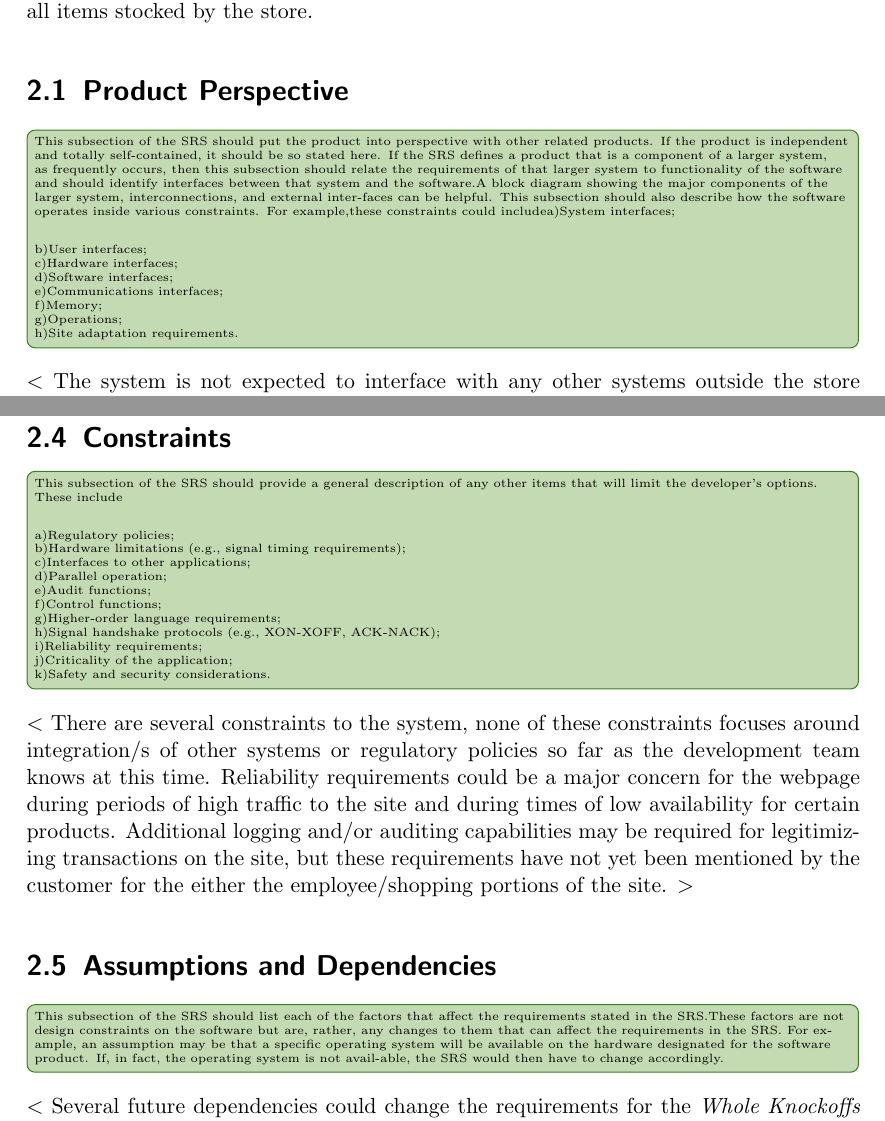
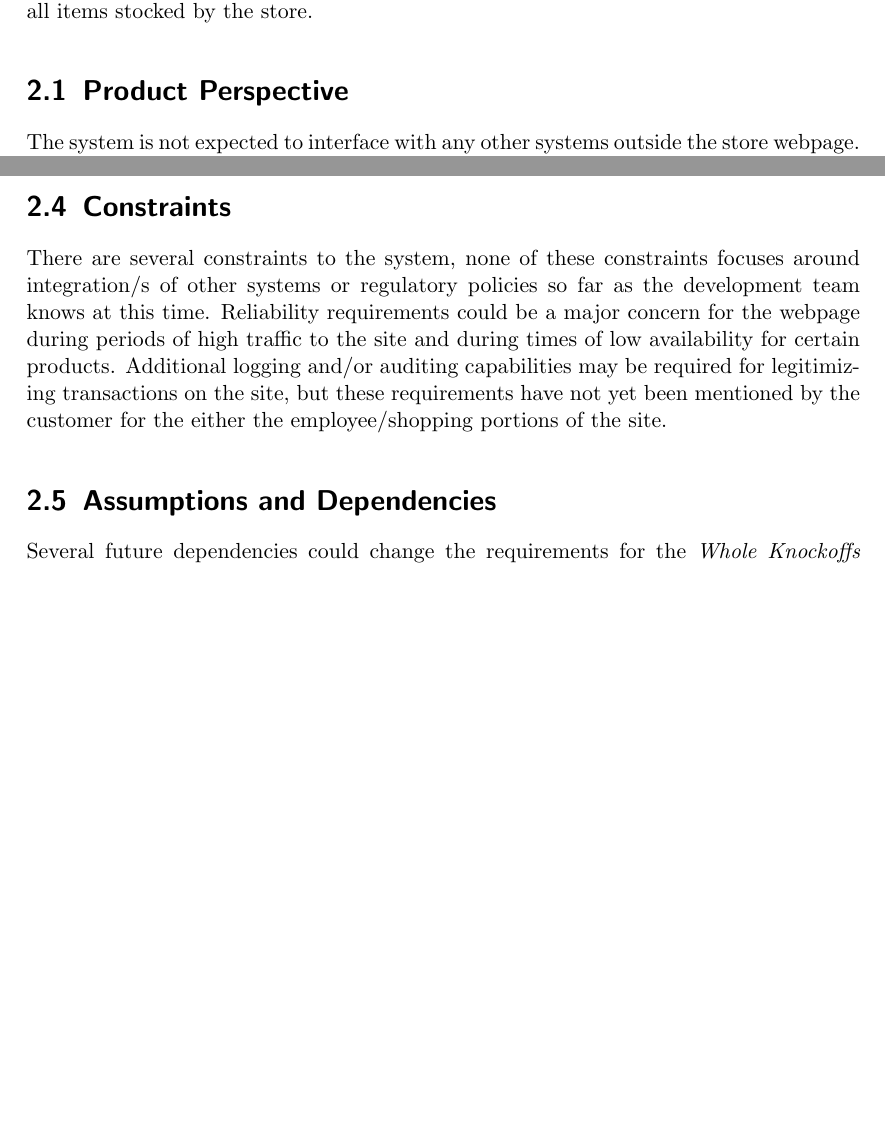
Before and after one commit to matthewm7/SWReq-SRS, a LaTeX document (SRS_Doc.tex): two parts of pages 5 and 7 of 34 before the commit and two parts of pages 5 and 6 of 33 after it, joined at a grey line, cut so that both start at the same text, the shorter picture padded with empty space. Compiled offline with pdfLaTeX.

Commit message:
More fixes

```diff
--- a/SRS_Doc.tex
+++ b/SRS_Doc.tex
@@ -187,15 +187,16 @@ Shoppers are will be met with an easy, convenient, user friendly item selection
 
 
 \section{Product Perspective}
-\info[inline]{This subsection of the SRS should put the product into perspective with other related products. If the product is independent and totally self-contained, it should be so stated here. If the SRS defines a product that is a component of a larger system, as frequently occurs, then this subsection should relate the requirements of that larger system to functionality of the software and should identify interfaces between that system and the software.A block diagram showing the major components of the larger system, interconnections, and external inter-faces can be helpful.  This  subsection  should  also  describe  how  the  software  operates  inside  various  constraints.  For  example,these constraints could include\bigskip
-	\indent a)System interfaces;\\
-	\indent b)User interfaces;\\
-	\indent c)Hardware interfaces;\\
-	\indent d)Software interfaces;\\
-	\indent e)Communications interfaces;\\
-	\indent f)Memory;\\
-	\indent g)Operations;\\
-	\indent h)Site adaptation requirements.}
-$<$ The system is not expected to interface with any other systems outside the store webpage. The employee interface and customer facing portion of the webpage will be seperate but interface together on the same application. Although the webpage is standalone and will not or is not currently expected to be able to manage the needs of multiple stores but may be a necessary requirement for the future of the Whole Knockoffs brand expansion. $>$
+%\info[inline]{This subsection of the SRS should put the product into perspective with other related products. If the product is independent and totally self-contained, it should be so stated here. If the SRS defines a product that is a component of a larger system, as frequently occurs, then this subsection should relate the requirements of that larger system to functionality of the software and should identify interfaces between that system and the software.A block diagram showing the major components of the larger system, interconnections, and external inter-faces can be helpful.  This  subsection  should  also  describe  how  the  software  operates  inside  various  constraints.  For  example,these constraints could include\bigskip
+%	\indent a)System interfaces;\\
+%	\indent b)User interfaces;\\
+%	\indent c)Hardware interfaces;\\
+%	\indent d)Software interfaces;\\
+%	\indent e)Communications interfaces;\\
+%	\indent f)Memory;\\
+%	\indent g)Operations;\\
+%	\indent h)Site adaptation requirements.}
+%$<$
+The system is not expected to interface with any other systems outside the store webpage. The employee interface and customer facing portion of the webpage will be seperate but interface together on the same application. Although the webpage is standalone and will not or is not currently expected to be able to manage the needs of multiple stores but may be a necessary requirement for the future of the Whole Knockoffs brand expansion. %$>$
 
 \section{Product Functions}
@@ -215,22 +218,24 @@ $<$ There are two main user classes, shoppers and employees. These two classes a
 
 \section{Constraints}
-\info[inline]{This subsection of the SRS should provide a general description of any other items that will limit the developer’s options. These include\\\bigskip
-a)Regulatory policies;\\
-b)Hardware limitations (e.g., signal timing requirements);\\
-c)Interfaces to other applications;\\
-d)Parallel operation;\\
-e)Audit functions;\\
-f)Control functions;\\
-g)Higher-order language requirements;\\
-h)Signal handshake protocols (e.g., XON-XOFF, ACK-NACK);\\
-i)Reliability requirements;\\
-j)Criticality of the application;\\
-k)Safety and security considerations.\\}
-$<$ There are several constraints to the system, none of these constraints focuses around integration/s of other systems or regulatory policies so far as the development team knows at this time. Reliability requirements could be a major concern for the webpage during periods of high traffic to the site and during times of low availability for certain products. Additional logging and/or auditing capabilities may be required for legitimizing transactions on the site, but these requirements have not yet been mentioned by the customer for the either the employee/shopping portions of the site. $>$
+%\info[inline]{This subsection of the SRS should provide a general description of any other items that will limit the developer’s options. These include\\\bigskip
+%a)Regulatory policies;\\
+%b)Hardware limitations (e.g., signal timing requirements);\\
+%c)Interfaces to other applications;\\
+%d)Parallel operation;\\
+%e)Audit functions;\\
+%f)Control functions;\\
+%g)Higher-order language requirements;\\
+%h)Signal handshake protocols (e.g., XON-XOFF, ACK-NACK);\\
+%i)Reliability requirements;\\
+%j)Criticality of the application;\\
+%k)Safety and security considerations.\\}
+%$<$
+There are several constraints to the system, none of these constraints focuses around integration/s of other systems or regulatory policies so far as the development team knows at this time. Reliability requirements could be a major concern for the webpage during periods of high traffic to the site and during times of low availability for certain products. Additional logging and/or auditing capabilities may be required for legitimizing transactions on the site, but these requirements have not yet been mentioned by the customer for the either the employee/shopping portions of the site. %$>$
 
 \section{Assumptions and Dependencies}
-\info[inline]{This  subsection  of  the  SRS  should  list  each  of  the  factors  that  affect  the  requirements  stated  in  the  SRS.These factors are not design constraints on the software but are, rather, any changes to them that can affect the requirements in the SRS. For example, an assumption may be that a specific operating system will be available on the hardware designated for the software product. If, in fact, the operating system is not avail-able, the SRS would then have to change accordingly. }
-$<$ Several future dependencies could change the requirements for the \textit{Whole Knockoffs} grocery store purchasing/employee site. Integration with other shopping applications could alter the amount of information displayed by the site and how the site handles user paths during their shopping experience. There are few user dependencies for the system given the online/in-person shopping alternatives that \textit{Whole Knockoffs} will offer to their customers. User login and checkout will not necessary store user information and will not mandate account creation to checkout using the online system. $>$
+%\info[inline]{This  subsection  of  the  SRS  should  list  each  of  the  factors  that  affect  the  requirements  stated  in  the  SRS.These factors are not design constraints on the software but are, rather, any changes to them that can affect the requirements in the SRS. For example, an assumption may be that a specific operating system will be available on the hardware designated for the software product. If, in fact, the operating system is not avail-able, the SRS would then have to change accordingly. }
+%$<$
+Several future dependencies could change the requirements for the \textit{Whole Knockoffs} grocery store purchasing/employee site. Integration with other shopping applications could alter the amount of information displayed by the site and how the site handles user paths during their shopping experience. There are few user dependencies for the system given the online/in-person shopping alternatives that \textit{Whole Knockoffs} will offer to their customers. User login and checkout will not necessary store user information and will not mandate account creation to checkout using the online system. %$>$
 
 
 
```
Also changed, not shown: SRS_Doc.pdf, SRS_Doc.tex (16 more changed lines).
